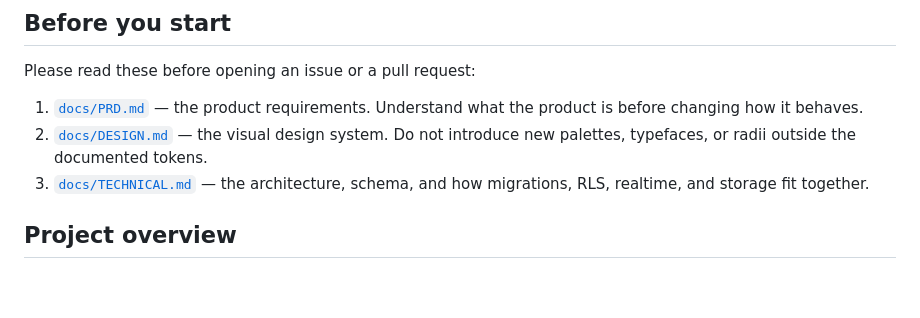
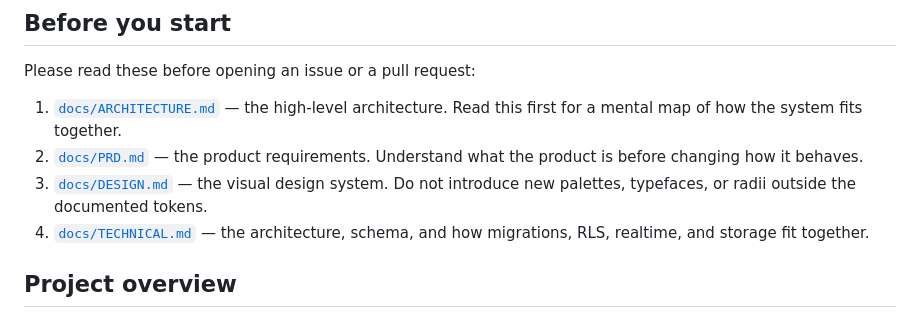
Before and after one commit to The-Sensorium/sensorium, a Markdown page: CONTRIBUTING.md, the part around the change. Drawn GitHub-style; blank space fills up the shorter version.

```diff
--- a/CONTRIBUTING.md
+++ b/CONTRIBUTING.md
@@ -22,9 +22,10 @@ Thanks for wanting to contribute. Sensorium is a small, carefully scoped project
 
 Please read these before opening an issue or a pull request:
 
-1. [`docs/PRD.md`](docs/PRD.md) — the product requirements. Understand what the product is before changing how it behaves.
-2. [`docs/DESIGN.md`](docs/DESIGN.md) — the visual design system. Do not introduce new palettes, typefaces, or radii outside the documented tokens.
-3. [`docs/TECHNICAL.md`](docs/TECHNICAL.md) — the architecture, schema, and how migrations, RLS, realtime, and storage fit together.
+1. [`docs/ARCHITECTURE.md`](docs/ARCHITECTURE.md) — the high-level architecture. Read this first for a mental map of how the system fits together.
+2. [`docs/PRD.md`](docs/PRD.md) — the product requirements. Understand what the product is before changing how it behaves.
+3. [`docs/DESIGN.md`](docs/DESIGN.md) — the visual design system. Do not introduce new palettes, typefaces, or radii outside the documented tokens.
+4. [`docs/TECHNICAL.md`](docs/TECHNICAL.md) — the architecture, schema, and how migrations, RLS, realtime, and storage fit together.
 
 ## Project overview
 
```
Also changed, not shown: docs/TECHNICAL.md (+2 -0 lines).
